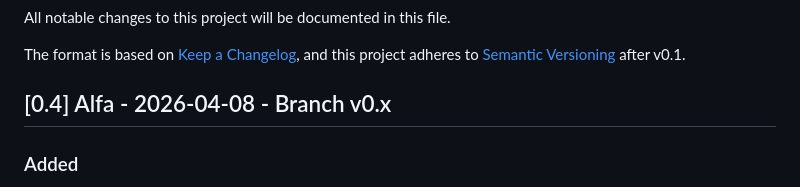
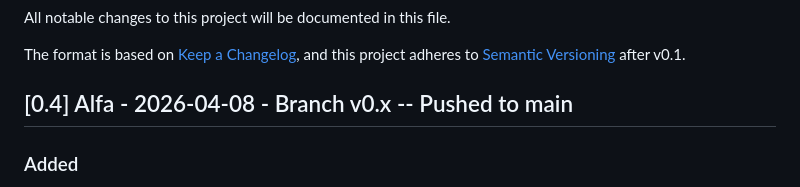
Before and after one commit to isalena5/Questless, a Markdown page: changelog.md, the part around the change. Rendered like a GitHub page.

Commit message:
Update changelog.md
Update for main branch

```diff
--- a/changelog.md
+++ b/changelog.md
@@ -4,7 +4,7 @@ All notable changes to this project will be documented in this file.
 
 The format is based on [Keep a Changelog](https://keepachangelog.com/en/1.0.0/), and this project adheres to [Semantic Versioning](https://semver.org/) after v0.1.
 
-## [0.4] Alfa - 2026-04-08 - Branch v0.x
+## [0.4] Alfa - 2026-04-08 - Branch v0.x -- Pushed to main
 ### Added
 - Collapse all button that shows when something is collapsable
 - Maximized version of the subtask table inside the task drawer when pressing the maximize button
```
